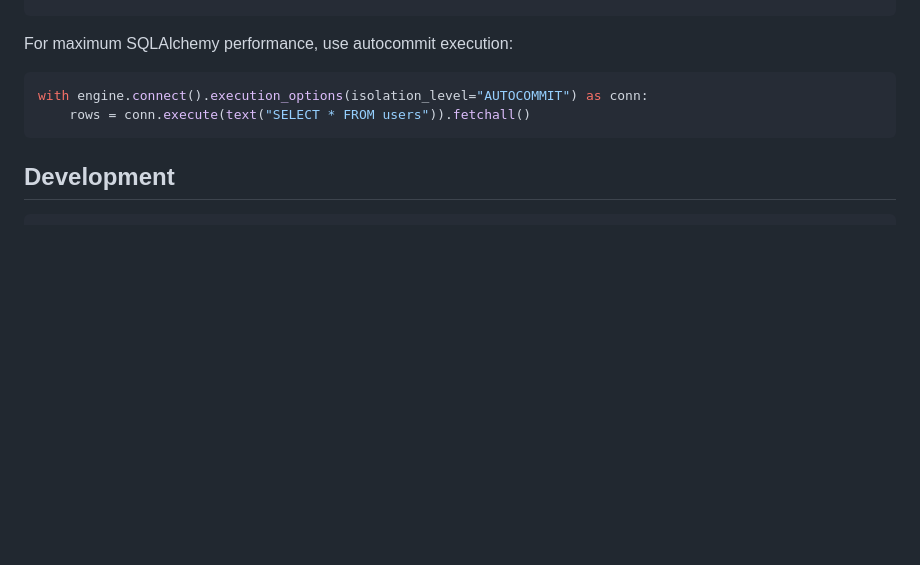
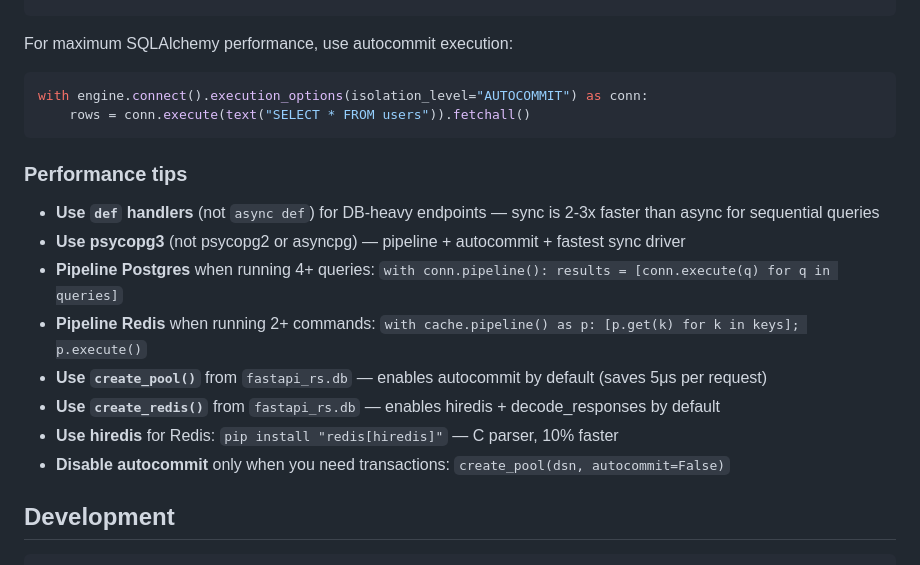
Before and after one commit to bevenky/fastapi-turbo, a Markdown page: README.md, the part around the change. GitHub-like rendering; blank space fills up the shorter version.

Commit message:
Add performance tips section to README with pipeline examples

````diff
--- a/README.md
+++ b/README.md
@@ -269,6 +269,17 @@ with engine.connect().execution_options(isolation_level="AUTOCOMMIT") as conn:
     rows = conn.execute(text("SELECT * FROM users")).fetchall()
 ```
 
+### Performance tips
+
+- **Use `def` handlers** (not `async def`) for DB-heavy endpoints — sync is 2-3x faster than async for sequential queries
+- **Use psycopg3** (not psycopg2 or asyncpg) — pipeline + autocommit + fastest sync driver
+- **Pipeline Postgres** when running 4+ queries: `with conn.pipeline(): results = [conn.execute(q) for q in queries]`
+- **Pipeline Redis** when running 2+ commands: `with cache.pipeline() as p: [p.get(k) for k in keys]; p.execute()`
+- **Use `create_pool()`** from `fastapi_rs.db` — enables autocommit by default (saves 5μs per request)
+- **Use `create_redis()`** from `fastapi_rs.db` — enables hiredis + decode_responses by default
+- **Use hiredis** for Redis: `pip install "redis[hiredis]"` — C parser, 10% faster
+- **Disable autocommit** only when you need transactions: `create_pool(dsn, autocommit=False)`
+
 ## Development
 
 ```bash
````
